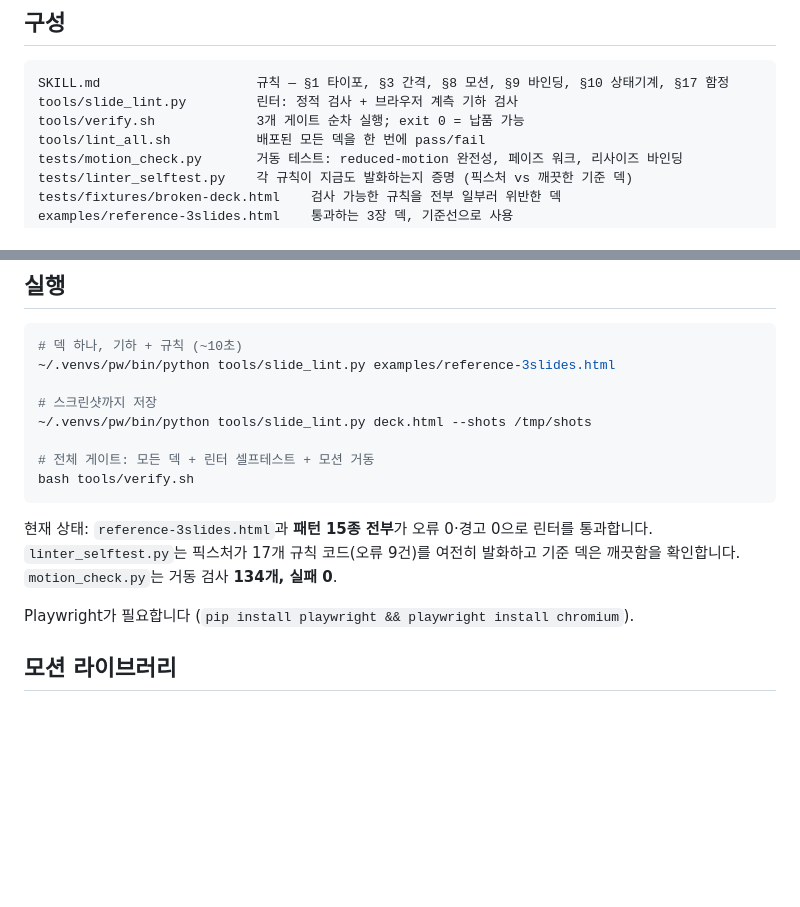
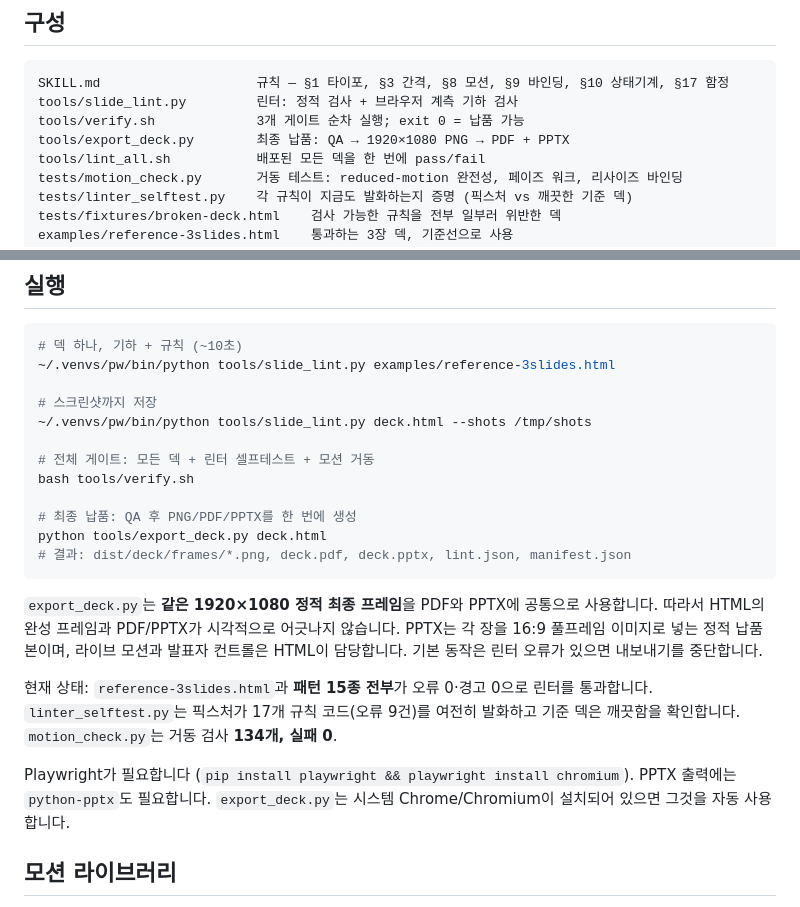
Before and after one commit to coseung2/html-slide, a Markdown page: README.ko.md, 2 parts joined by grey strips. Rendered like a GitHub page; blank space fills up the shorter version.

Commit message:
docs: document one-command export workflow

````diff
--- a/README.ko.md
+++ b/README.ko.md
@@ -19,6 +19,7 @@
 SKILL.md                    규칙 — §1 타이포, §3 간격, §8 모션, §9 바인딩, §10 상태기계, §17 함정
 tools/slide_lint.py         린터: 정적 검사 + 브라우저 계측 기하 검사
 tools/verify.sh             3개 게이트 순차 실행; exit 0 = 납품 가능
+tools/export_deck.py        최종 납품: QA → 1920×1080 PNG → PDF + PPTX
 tools/lint_all.sh           배포된 모든 덱을 한 번에 pass/fail
 tests/motion_check.py       거동 테스트: reduced-motion 완전성, 페이즈 워크, 리사이즈 바인딩
 tests/linter_selftest.py    각 규칙이 지금도 발화하는지 증명 (픽스처 vs 깨끗한 기준 덱)
@@ -63,14 +64,23 @@ assets/fonts/               Pretendard Variable (OFL) — 자체 호스팅, CDN
 
 # 전체 게이트: 모든 덱 + 린터 셀프테스트 + 모션 거동
 bash tools/verify.sh
+
+# 최종 납품: QA 후 PNG/PDF/PPTX를 한 번에 생성
+python tools/export_deck.py deck.html
+# 결과: dist/deck/frames/*.png, deck.pdf, deck.pptx, lint.json, manifest.json
 ```
+
+`export_deck.py`는 **같은 1920×1080 정적 최종 프레임**을 PDF와 PPTX에 공통으로 사용합니다.
+따라서 HTML의 완성 프레임과 PDF/PPTX가 시각적으로 어긋나지 않습니다. PPTX는 각 장을
+16:9 풀프레임 이미지로 넣는 정적 납품본이며, 라이브 모션과 발표자 컨트롤은 HTML이 담당합니다.
+기본 동작은 린터 오류가 있으면 내보내기를 중단합니다.
 
 현재 상태: `reference-3slides.html`과 **패턴 15종 전부**가 오류 0·경고 0으로
 린터를 통과합니다. `linter_selftest.py`는 픽스처가 17개 규칙 코드(오류 9건)를
 여전히 발화하고 기준 덱은 깨끗함을 확인합니다. `motion_check.py`는 거동 검사
 **134개, 실패 0**.
 
-Playwright가 필요합니다 (`pip install playwright && playwright install chromium`).
+Playwright가 필요합니다 (`pip install playwright && playwright install chromium`). PPTX 출력에는 `python-pptx`도 필요합니다. `export_deck.py`는 시스템 Chrome/Chromium이 설치되어 있으면 그것을 자동 사용합니다.
 
 ## 모션 라이브러리
 
````
